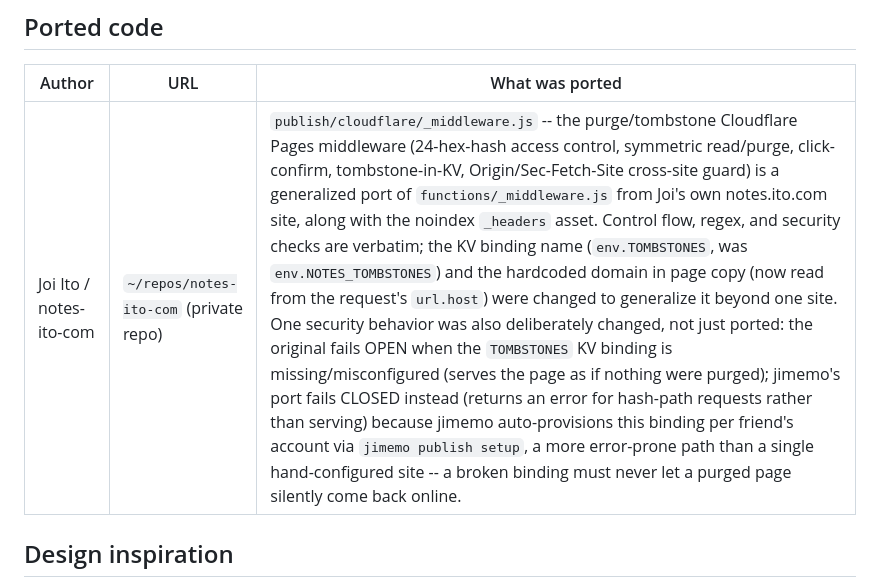
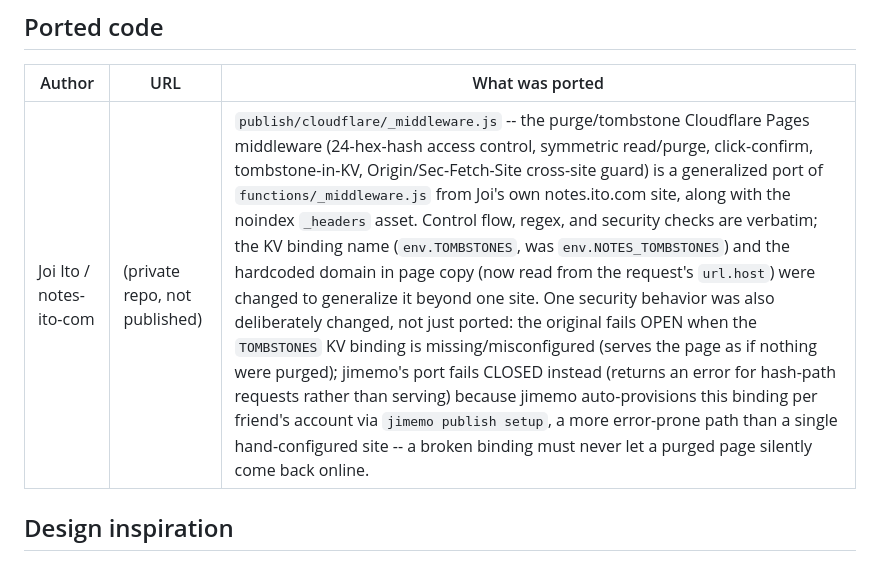
Before and after one commit to Joi/jimemo, a Markdown page: CREDITS.md, the part around the change. GitHub-like rendering.

Commit message:
docs: CREDITS no longer names a private checkout path (jimemo#gkwy)
The ported-code row gave the private upstream's location on disk as its
"URL". A public credits file needs the author and what was ported, not
where the private repo sits on a maintainer's machine.

Doc-only, one table cell; no behaviour change.

Co-Authored-By: Claude Opus 5 <noreply@anthropic.com>

```diff
--- a/CREDITS.md
+++ b/CREDITS.md
@@ -4,7 +4,7 @@
 
 | Author | URL | What was ported |
 | --- | --- | --- |
-| Joi Ito / notes-ito-com | `~/repos/notes-ito-com` (private repo) | `publish/cloudflare/_middleware.js` -- the purge/tombstone Cloudflare Pages middleware (24-hex-hash access control, symmetric read/purge, click-confirm, tombstone-in-KV, Origin/Sec-Fetch-Site cross-site guard) is a generalized port of `functions/_middleware.js` from Joi's own notes.ito.com site, along with the noindex `_headers` asset. Control flow, regex, and security checks are verbatim; the KV binding name (`env.TOMBSTONES`, was `env.NOTES_TOMBSTONES`) and the hardcoded domain in page copy (now read from the request's `url.host`) were changed to generalize it beyond one site. One security behavior was also deliberately changed, not just ported: the original fails OPEN when the `TOMBSTONES` KV binding is missing/misconfigured (serves the page as if nothing were purged); jimemo's port fails CLOSED instead (returns an error for hash-path requests rather than serving) because jimemo auto-provisions this binding per friend's account via `jimemo publish setup`, a more error-prone path than a single hand-configured site -- a broken binding must never let a purged page silently come back online. |
+| Joi Ito / notes-ito-com | (private repo, not published) | `publish/cloudflare/_middleware.js` -- the purge/tombstone Cloudflare Pages middleware (24-hex-hash access control, symmetric read/purge, click-confirm, tombstone-in-KV, Origin/Sec-Fetch-Site cross-site guard) is a generalized port of `functions/_middleware.js` from Joi's own notes.ito.com site, along with the noindex `_headers` asset. Control flow, regex, and security checks are verbatim; the KV binding name (`env.TOMBSTONES`, was `env.NOTES_TOMBSTONES`) and the hardcoded domain in page copy (now read from the request's `url.host`) were changed to generalize it beyond one site. One security behavior was also deliberately changed, not just ported: the original fails OPEN when the `TOMBSTONES` KV binding is missing/misconfigured (serves the page as if nothing were purged); jimemo's port fails CLOSED instead (returns an error for hash-path requests rather than serving) because jimemo auto-provisions this binding per friend's account via `jimemo publish setup`, a more error-prone path than a single hand-configured site -- a broken binding must never let a purged page silently come back online. |
 
 ## Design inspiration
 
```
